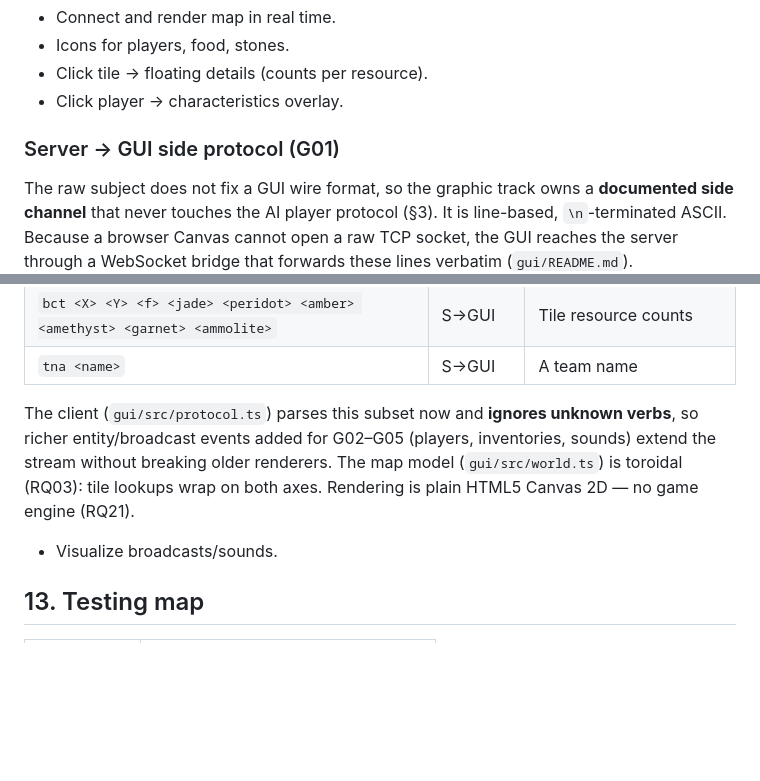
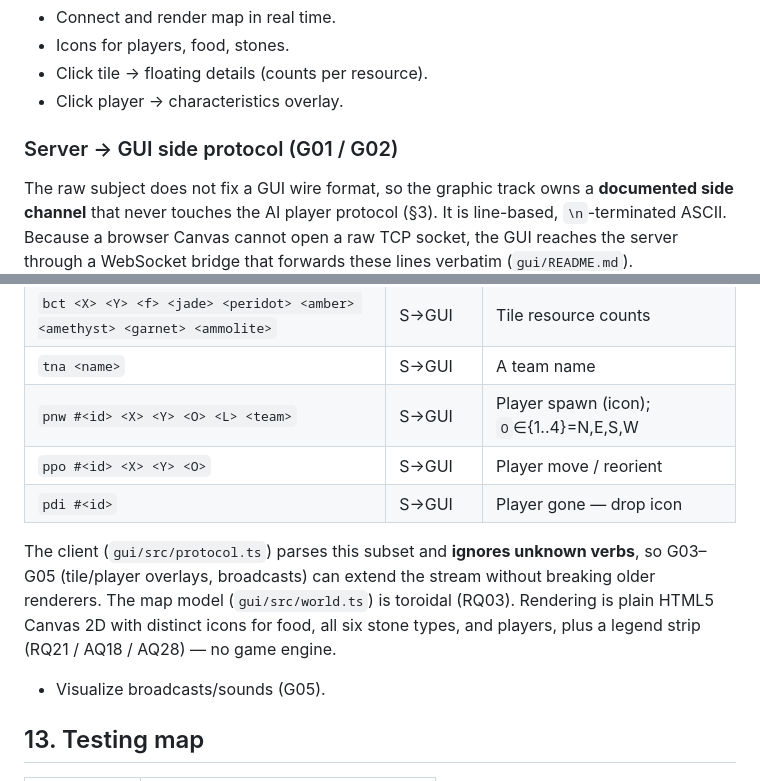
Before and after one commit to sofiabusho/zappy, a Markdown page: docs/SDS.md, 2 parts joined by grey strips. GitHub-like rendering; blank space fills up the shorter version.

```diff
--- a/docs/SDS.md
+++ b/docs/SDS.md
@@ -232,7 +232,7 @@ Autonomous loop: maintain food → explore/see → pick resources → broadcast
 - Click tile → floating details (counts per resource).
 - Click player → characteristics overlay.
 
-### Server → GUI side protocol (G01)
+### Server → GUI side protocol (G01 / G02)
 
 The raw subject does not fix a GUI wire format, so the graphic track owns a
 **documented side channel** that never touches the AI player protocol (§3).
@@ -248,13 +248,18 @@ Resource fields use the canonical inventory order (§5):
 | `msz <X> <Y>` | S→GUI | Map size; grid becomes drawable |
 | `bct <X> <Y> <f> <jade> <peridot> <amber> <amethyst> <garnet> <ammolite>` | S→GUI | Tile resource counts |
 | `tna <name>` | S→GUI | A team name |
+| `pnw #<id> <X> <Y> <O> <L> <team>` | S→GUI | Player spawn (icon); `O`∈{1..4}=N,E,S,W |
+| `ppo #<id> <X> <Y> <O>` | S→GUI | Player move / reorient |
+| `pdi #<id>` | S→GUI | Player gone — drop icon |
 
-The client (`gui/src/protocol.ts`) parses this subset now and **ignores
-unknown verbs**, so richer entity/broadcast events added for G02–G05 (players,
-inventories, sounds) extend the stream without breaking older renderers. The
-map model (`gui/src/world.ts`) is toroidal (RQ03): tile lookups wrap on both
-axes. Rendering is plain HTML5 Canvas 2D — no game engine (RQ21).
-- Visualize broadcasts/sounds.
+The client (`gui/src/protocol.ts`) parses this subset and **ignores unknown
+verbs**, so G03–G05 (tile/player overlays, broadcasts) can extend the stream
+without breaking older renderers. The map model (`gui/src/world.ts`) is
+toroidal (RQ03). Rendering is plain HTML5 Canvas 2D with distinct icons for
+food, all six stone types, and players, plus a legend strip (RQ21 / AQ18 /
+AQ28) — no game engine.
+
+- Visualize broadcasts/sounds (G05).
 
 ## 13. Testing map
 
```
Also changed, not shown: docs/handoff-notes/G02-map-icons.md (added, +47 -0 lines), docs/ticket-tracker.md (+9 -8 lines).
